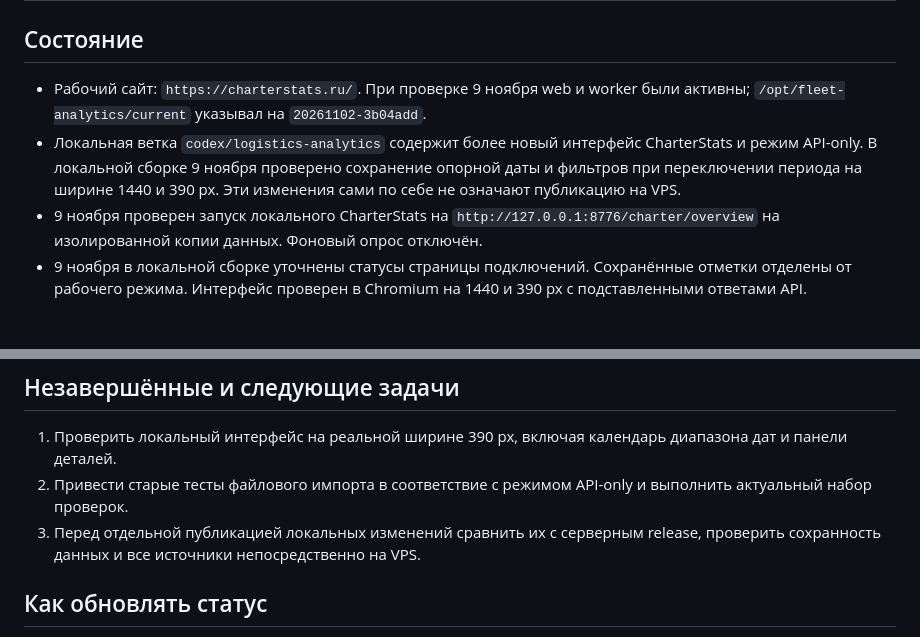
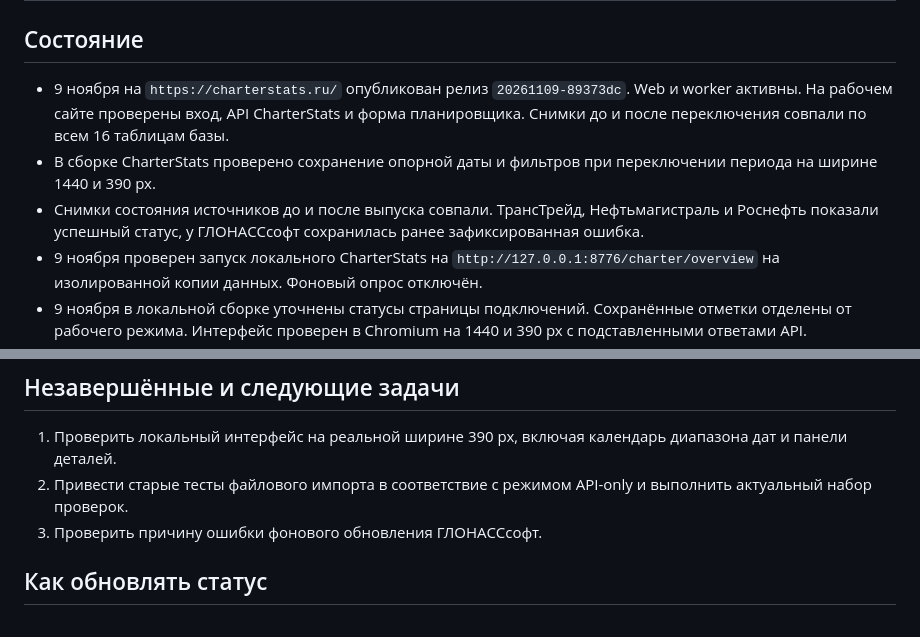
Before and after one commit to MustafaProger/planner, a Markdown page: project/status.md, 2 parts joined by grey strips. GitHub-like rendering; blank space fills up the shorter version.

Commit message:
Record verified CharterStats production release

```diff
--- a/project/status.md
+++ b/project/status.md
@@ -2,8 +2,9 @@
 
 ## Состояние
 
-- Рабочий сайт: `https://charterstats.ru/`. При проверке 9 ноября web и worker были активны; `/opt/fleet-analytics/current` указывал на `20261102-3b04add`.
-- Локальная ветка `codex/logistics-analytics` содержит более новый интерфейс CharterStats и режим API-only. В локальной сборке 9 ноября проверено сохранение опорной даты и фильтров при переключении периода на ширине 1440 и 390 px. Эти изменения сами по себе не означают публикацию на VPS.
+- 9 ноября на `https://charterstats.ru/` опубликован релиз `20261109-89373dc`. Web и worker активны. На рабочем сайте проверены вход, API CharterStats и форма планировщика. Снимки до и после переключения совпали по всем 16 таблицам базы.
+- В сборке CharterStats проверено сохранение опорной даты и фильтров при переключении периода на ширине 1440 и 390 px.
+- Снимки состояния источников до и после выпуска совпали. ТрансТрейд, Нефтьмагистраль и Роснефть показали успешный статус, у ГЛОНАССсофт сохранилась ранее зафиксированная ошибка.
 - 9 ноября проверен запуск локального CharterStats на `http://127.0.0.1:8776/charter/overview` на изолированной копии данных. Фоновый опрос отключён.
 - 9 ноября в локальной сборке уточнены статусы страницы подключений. Сохранённые отметки отделены от рабочего режима. Интерфейс проверен в Chromium на 1440 и 390 px с подставленными ответами API.
 - 9 ноября из основной формы планировщика убран ручной выбор состояния. Форма сохраняет статус «Назначен».
@@ -13,7 +14,7 @@
 
 1. Проверить локальный интерфейс на реальной ширине 390 px, включая календарь диапазона дат и панели деталей.
 2. Привести старые тесты файлового импорта в соответствие с режимом API-only и выполнить актуальный набор проверок.
-3. Перед отдельной публикацией локальных изменений сравнить их с серверным release, проверить сохранность данных и все источники непосредственно на VPS.
+3. Проверить причину ошибки фонового обновления ГЛОНАССсофт.
 
 ## Как обновлять статус
 
```
